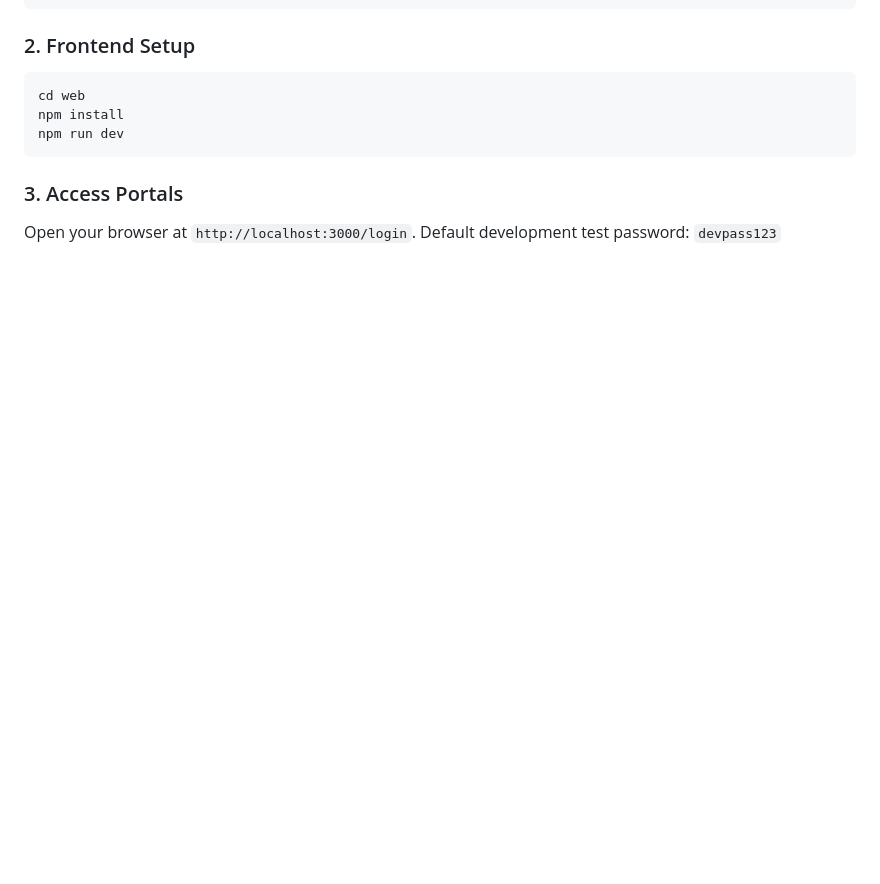
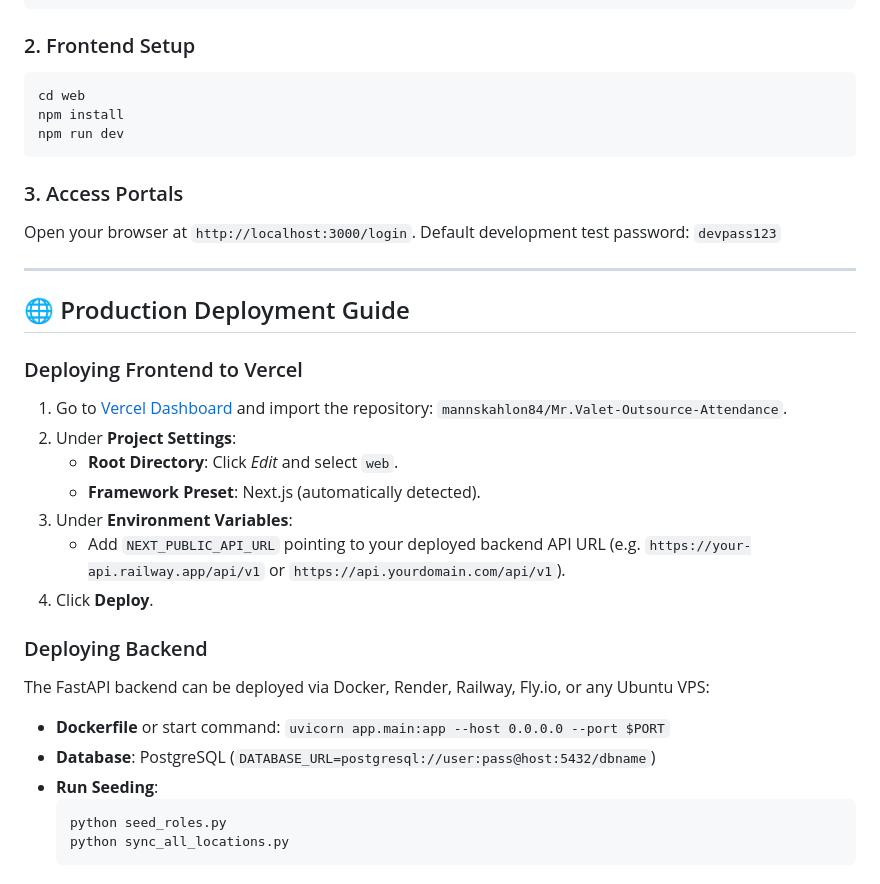
Before and after one commit to mannskahlon84/Mr.Valet-Outsource-Attendance, a Markdown page: README.md, the part around the change. GitHub-like rendering; blank space fills up the shorter version.

Commit message:
docs: add Vercel and production deployment guide

````diff
--- a/README.md
+++ b/README.md
@@ -81,3 +81,26 @@ npm run dev
 ### 3. Access Portals
 Open your browser at `http://localhost:3000/login`.
 Default development test password: `devpass123`
+
+---
+
+## 🌐 Production Deployment Guide
+
+### Deploying Frontend to Vercel
+1. Go to [Vercel Dashboard](https://vercel.com/new) and import the repository: `mannskahlon84/Mr.Valet-Outsource-Attendance`.
+2. Under **Project Settings**:
+   - **Root Directory**: Click *Edit* and select `web`.
+   - **Framework Preset**: Next.js (automatically detected).
+3. Under **Environment Variables**:
+   - Add `NEXT_PUBLIC_API_URL` pointing to your deployed backend API URL (e.g. `https://your-api.railway.app/api/v1` or `https://api.yourdomain.com/api/v1`).
+4. Click **Deploy**.
+
+### Deploying Backend
+The FastAPI backend can be deployed via Docker, Render, Railway, Fly.io, or any Ubuntu VPS:
+- **Dockerfile** or start command: `uvicorn app.main:app --host 0.0.0.0 --port $PORT`
+- **Database**: PostgreSQL (`DATABASE_URL=postgresql://user:pass@host:5432/dbname`)
+- **Run Seeding**:
+  ```bash
+  python seed_roles.py
+  python sync_all_locations.py
+  ```
````
